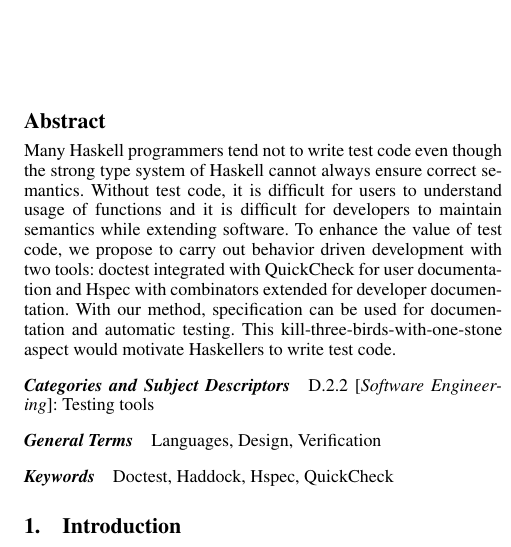
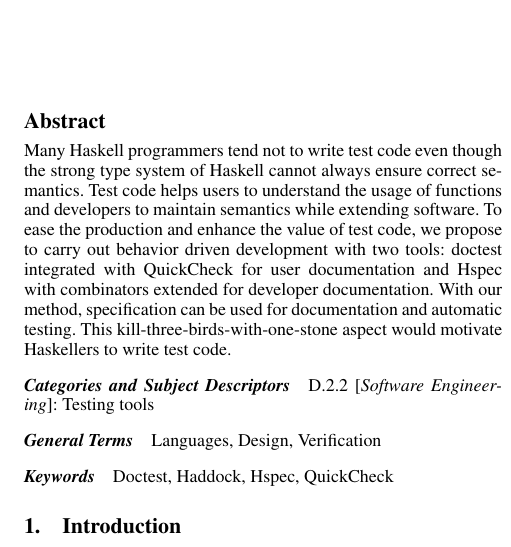
Before and after one commit to kazu-yamamoto/hs-sympo-2012, a LaTeX paper (paper.tex): part of one column of page 1 of 6, cut so that both start at the same text. Compiled offline with pdfLaTeX; a missing font is replaced by an installed copy or a similar font.

Commit message:
abstract: turn negative sentences into positive ones

```diff
--- a/paper.tex
+++ b/paper.tex
@@ -58,9 +58,9 @@
 
 Many Haskell programmers tend not to write test code even though the
 strong type system of Haskell cannot always ensure correct semantics.
-Without test code, it is difficult for users to understand usage of
-functions and it is difficult for developers to maintain semantics
-while extending software. To enhance the value of test code, we
+Test code helps users to understand the usage of
+functions and developers to maintain semantics
+while extending software. To ease the production and enhance the value of test code, we
 propose to carry out behavior driven development with two tools:
 doctest integrated with QuickCheck for user documentation and Hspec
 with combinators extended for developer documentation. With our
```
